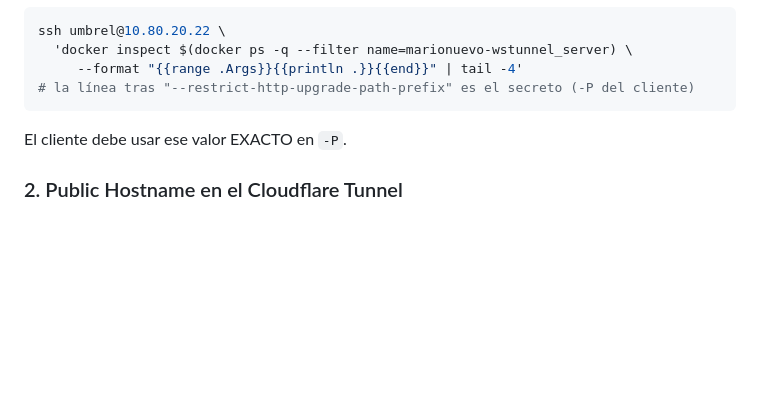
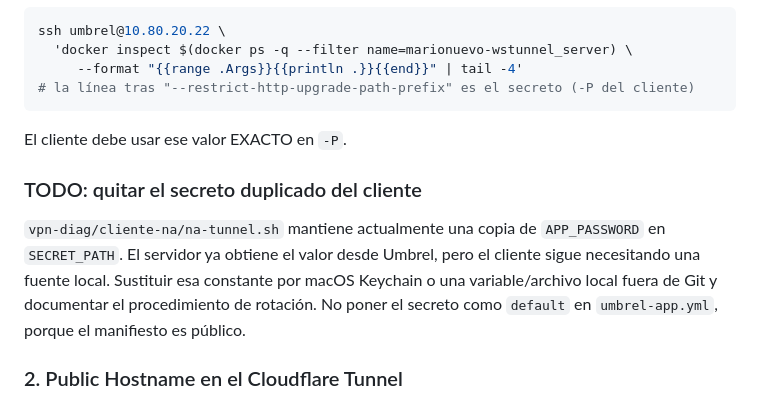
Before and after one commit to marionuevo/umbrel-app-store, a Markdown page: marionuevo-wstunnel/README.md, the part around the change. Rendered like a GitHub page; blank space fills up the shorter version.

Commit message:
Document wstunnel client secret TODO

```diff
--- a/marionuevo-wstunnel/README.md
+++ b/marionuevo-wstunnel/README.md
@@ -46,6 +46,15 @@ ssh umbrel@10.80.20.22 \
 
 El cliente debe usar ese valor EXACTO en `-P`.
 
+### TODO: quitar el secreto duplicado del cliente
+
+`vpn-diag/cliente-na/na-tunnel.sh` mantiene actualmente una copia de
+`APP_PASSWORD` en `SECRET_PATH`. El servidor ya obtiene el valor desde Umbrel,
+pero el cliente sigue necesitando una fuente local. Sustituir esa constante por
+macOS Keychain o una variable/archivo local fuera de Git y documentar el
+procedimiento de rotación. No poner el secreto como `default` en
+`umbrel-app.yml`, porque el manifiesto es público.
+
 ### 2. Public Hostname en el Cloudflare Tunnel
 
 Dashboard de **Cloudflare Zero Trust → Networks → Tunnels → (tu túnel) →
```
